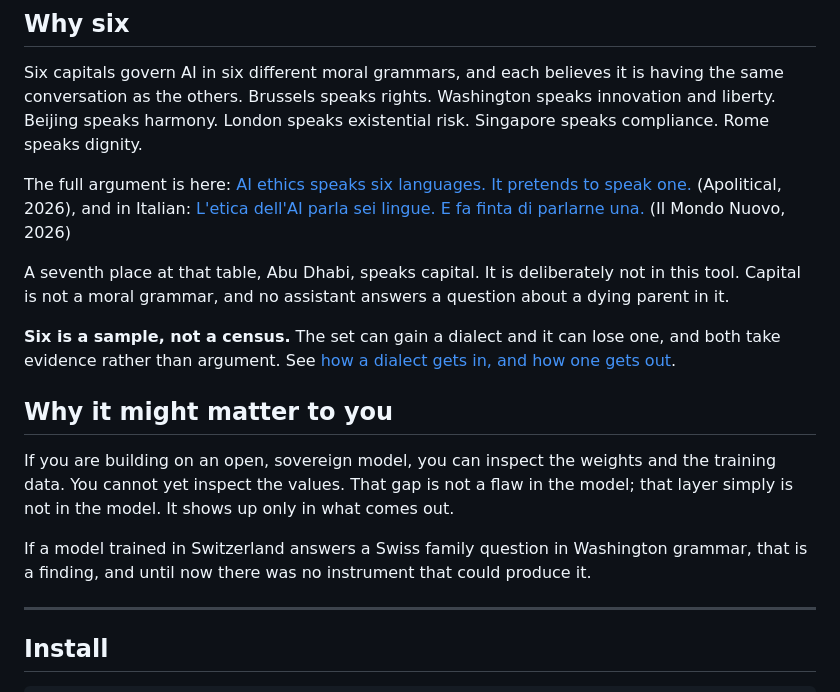
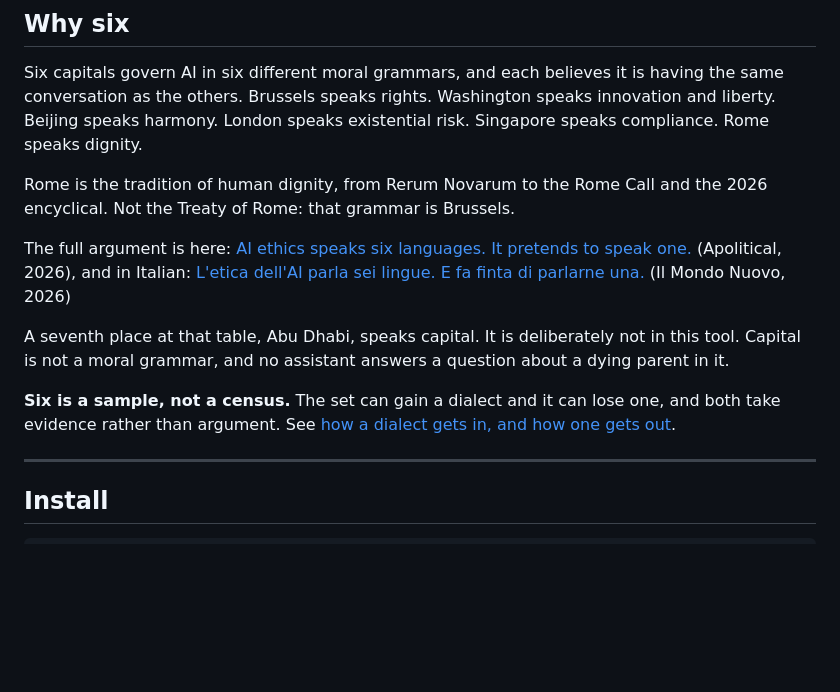
Before and after one commit to NicIaco/six-dialects, a Markdown page: README.md, the part around the change. Rendered like a GitHub page; blank space fills up the shorter version.

Commit message:
Say which Rome

```diff
--- a/README.md
+++ b/README.md
@@ -38,17 +38,13 @@ A model can be open all the way down, weights and data and training process, and
 
 Six capitals govern AI in six different moral grammars, and each believes it is having the same conversation as the others. Brussels speaks rights. Washington speaks innovation and liberty. Beijing speaks harmony. London speaks existential risk. Singapore speaks compliance. Rome speaks dignity.
 
+Rome is the tradition of human dignity, from Rerum Novarum to the Rome Call and the 2026 encyclical. Not the Treaty of Rome: that grammar is Brussels.
+
 The full argument is here: [AI ethics speaks six languages. It pretends to speak one.](https://apolitical.co/en/articles/ai-ethics-speaks-six-languages-it-pretends-to-speak-one-54) (Apolitical, 2026), and in Italian: [L'etica dell'AI parla sei lingue. E fa finta di parlarne una.](https://www.ilmondonuovo.club/letica-dellai-parla-sei-lingue-e-fa-finta-di-parlarne-una/) (Il Mondo Nuovo, 2026)
 
 A seventh place at that table, Abu Dhabi, speaks capital. It is deliberately not in this tool. Capital is not a moral grammar, and no assistant answers a question about a dying parent in it.
 
 **Six is a sample, not a census.** The set can gain a dialect and it can lose one, and both take evidence rather than argument. See [how a dialect gets in, and how one gets out](#how-a-dialect-gets-in-and-how-one-gets-out).
-
-## Why it might matter to you
-
-If you are building on an open, sovereign model, you can inspect the weights and the training data. You cannot yet inspect the values. That gap is not a flaw in the model; that layer simply is not in the model. It shows up only in what comes out.
-
-If a model trained in Switzerland answers a Swiss family question in Washington grammar, that is a finding, and until now there was no instrument that could produce it.
 
 ---
 
```
